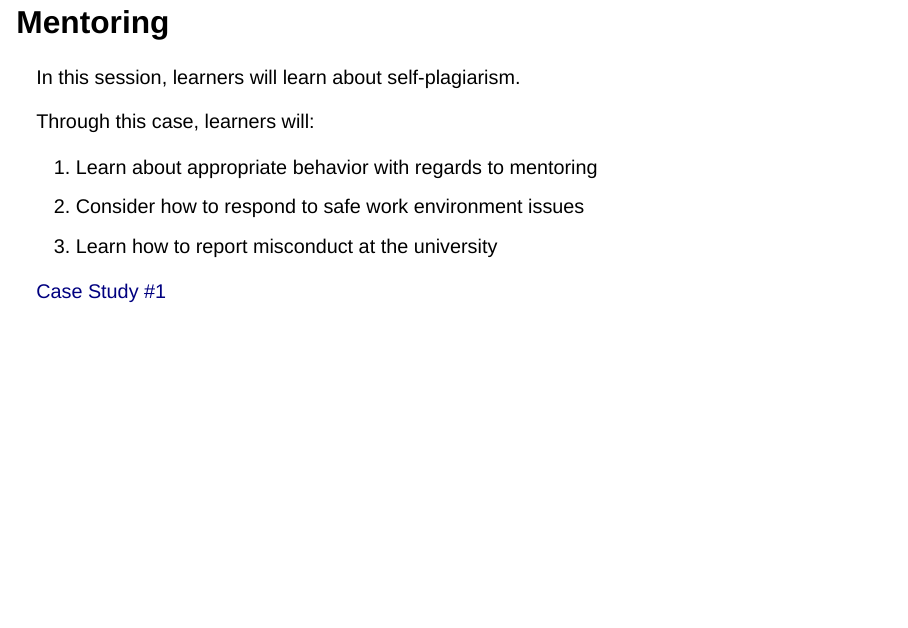
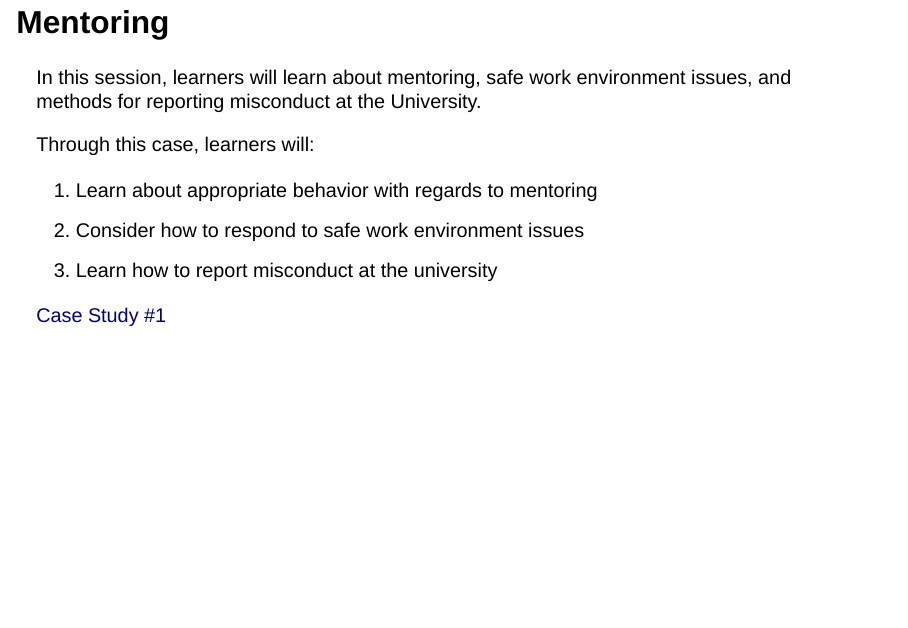
Before and after one commit to tkodyfrey/General-Talks, a Quarto document (2024/CI_3_Nov19/CI_3_Nov19.qmd): page 13 of 32. Rendered offline with R 4.5, knitr and Pandoc in place of Quarto, with nearby package versions; drawn as Slidy slides in place of the format the file asks for.

Commit message:
fixed wrong header

```diff
--- a/2024/CI_3_Nov19/CI_3_Nov19.qmd
+++ b/2024/CI_3_Nov19/CI_3_Nov19.qmd
@@ -109,7 +109,7 @@ Included in the mandate:
 
 ## Mentoring
 
-In this session, learners will learn about self-plagiarism.
+In this session, learners will learn about mentoring, safe work environment issues, and methods for reporting misconduct at the University.
 
 ::: r-fit-text
 Through this case, learners will:
```
